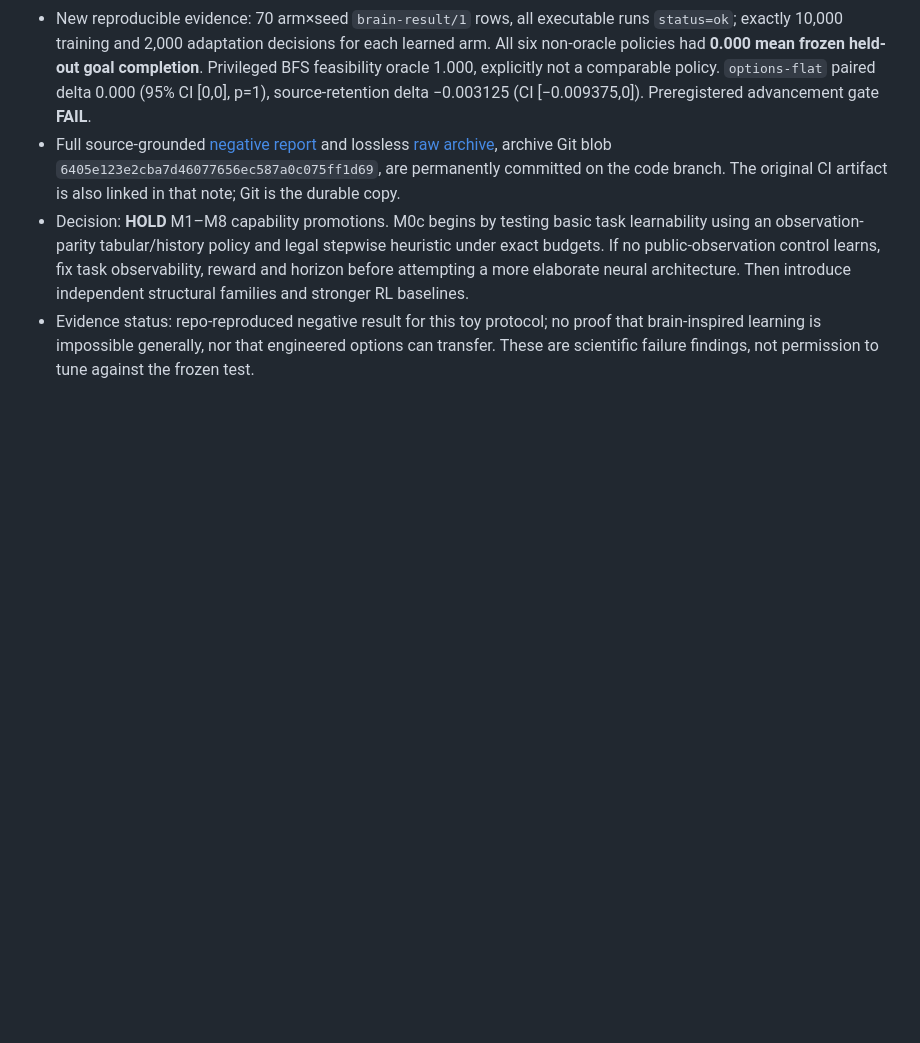
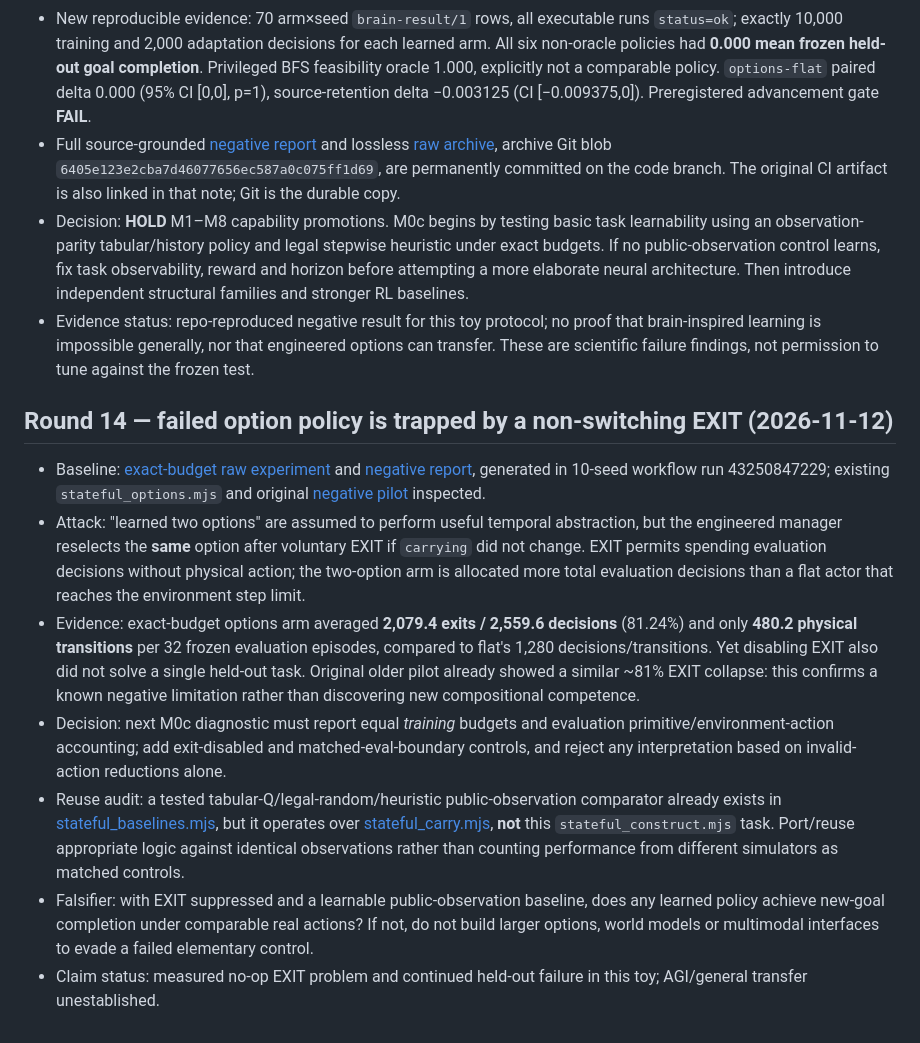
Before and after one commit to faheemkhaskheli9/Brain, a Markdown page: research/agi-review-ledger.md, the part around the change. GitHub-like rendering; blank space fills up the shorter version.

Commit message:
Record option-exit collapse and reuse existing tabular controls

```diff
--- a/research/agi-review-ledger.md
+++ b/research/agi-review-ledger.md
@@ -130,3 +130,13 @@ Reviewed baseline: main at 49e2c6f1; checked AGENTS.md, INDEX.md, #120/#136, imp
 - Full source-grounded [negative report](https://github.com/faheemkhaskheli9/Brain/blob/fix/options-exact-decision-budget-20261112/research/stateful-options-exact-negative-2026-11-12.md) and lossless [raw archive](https://github.com/faheemkhaskheli9/Brain/blob/fix/options-exact-decision-budget-20261112/research/results/stateful-options-exact-2026-11-12.tar.br), archive Git blob `6405e123e2cba7d46077656ec587a0c075ff1d69`, are permanently committed on the code branch. The original CI artifact is also linked in that note; Git is the durable copy.
 - Decision: **HOLD** M1–M8 capability promotions. M0c begins by testing basic task learnability using an observation-parity tabular/history policy and legal stepwise heuristic under exact budgets. If no public-observation control learns, fix task observability, reward and horizon before attempting a more elaborate neural architecture. Then introduce independent structural families and stronger RL baselines.
 - Evidence status: repo-reproduced negative result for this toy protocol; no proof that brain-inspired learning is impossible generally, nor that engineered options can transfer. These are scientific failure findings, not permission to tune against the frozen test.
+
+## Round 14 — failed option policy is trapped by a non-switching EXIT (2026-11-12)
+
+- Baseline: [exact-budget raw experiment](https://github.com/faheemkhaskheli9/Brain/blob/fix/options-exact-decision-budget-20261112/research/results/stateful-options-exact-2026-11-12.tar.br) and [negative report](https://github.com/faheemkhaskheli9/Brain/blob/fix/options-exact-decision-budget-20261112/research/stateful-options-exact-negative-2026-11-12.md), generated in 10-seed workflow run 43250847229; existing `stateful_options.mjs` and original [negative pilot](stateful-options-negative-2026-11-12.md) inspected.
+- Attack: "learned two options" are assumed to perform useful temporal abstraction, but the engineered manager reselects the **same** option after voluntary EXIT if `carrying` did not change. EXIT permits spending evaluation decisions without physical action; the two-option arm is allocated more total evaluation decisions than a flat actor that reaches the environment step limit.
+- Evidence: exact-budget options arm averaged **2,079.4 exits / 2,559.6 decisions** (81.24%) and only **480.2 physical transitions** per 32 frozen evaluation episodes, compared to flat's 1,280 decisions/transitions. Yet disabling EXIT also did not solve a single held-out task. Original older pilot already showed a similar ~81% EXIT collapse: this confirms a known negative limitation rather than discovering new compositional competence.
+- Decision: next M0c diagnostic must report equal *training* budgets and evaluation primitive/environment-action accounting; add exit-disabled and matched-eval-boundary controls, and reject any interpretation based on invalid-action reductions alone.
+- Reuse audit: a tested tabular-Q/legal-random/heuristic public-observation comparator already exists in [stateful_baselines.mjs](../game/world/stateful_baselines.mjs), but it operates over [stateful_carry.mjs](../game/world/stateful_carry.mjs), **not** this `stateful_construct.mjs` task. Port/reuse appropriate logic against identical observations rather than counting performance from different simulators as matched controls.
+- Falsifier: with EXIT suppressed and a learnable public-observation baseline, does any learned policy achieve new-goal completion under comparable real actions? If not, do not build larger options, world models or multimodal interfaces to evade a failed elementary control.
+- Claim status: measured no-op EXIT problem and continued held-out failure in this toy; AGI/general transfer unestablished.
```
Also changed, not shown: research/agi-execution-addendum-2026-11-12.md (+8 -0 lines).
